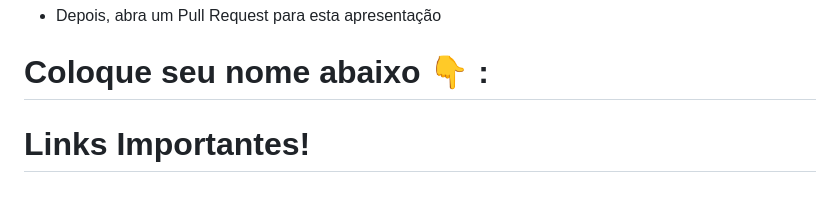
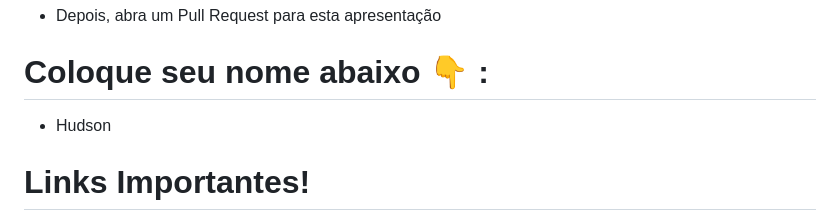
Before and after one commit to DavidSBarbosa/treinamento-git-github-wie, a Markdown page: apresentacao_wie.md, the part around the change. Rendered like a GitHub page; blank space fills up the shorter version.

Commit message:
adicionando meu nome

```diff
--- a/apresentacao_wie.md
+++ b/apresentacao_wie.md
@@ -154,6 +154,7 @@ git push origin HEAD
 
 # Coloque seu nome abaixo :point_down: :
 
+- Hudson
 
 # Links Importantes!
 
```
